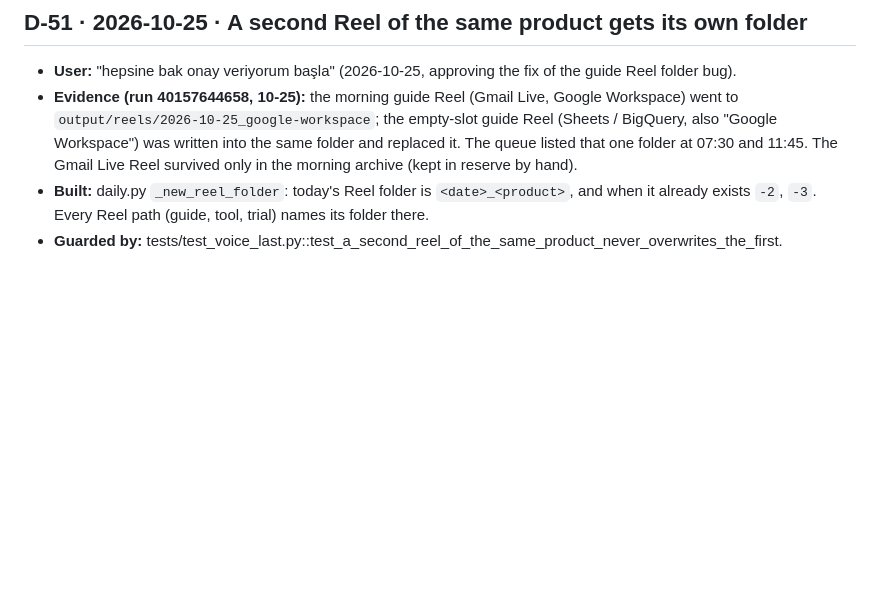
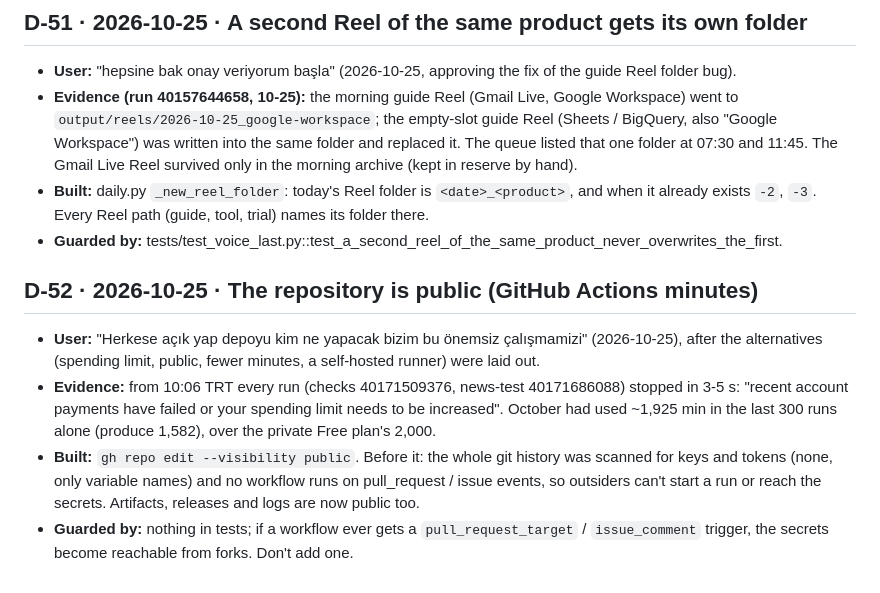
Before and after one commit to mkaya7204/kavar-studio, a Markdown page: DECISIONS.md, the part around the change. Rendered like a GitHub page; blank space fills up the shorter version.

Commit message:
D-52: the repository is public (Actions minutes of the private Free plan ran out on 10-25)
Co-Authored-By: Claude Opus 5.5 <noreply@anthropic.com>
Claude-Session: https://claude.ai/code/session_01M9NjautReeATkEfoPe4T89

```diff
--- a/DECISIONS.md
+++ b/DECISIONS.md
@@ -373,3 +373,15 @@ the decisions that are currently locked; this file explains why they exist and h
 - **Built:** daily.py `_new_reel_folder`: today's Reel folder is `<date>_<product>`, and when it already exists
   `-2`, `-3`. Every Reel path (guide, tool, trial) names its folder there.
 - **Guarded by:** tests/test_voice_last.py::test_a_second_reel_of_the_same_product_never_overwrites_the_first.
+
+## D-52 · 2026-10-25 · The repository is public (GitHub Actions minutes)
+- **User:** "Herkese açık yap depoyu kim ne yapacak bizim bu önemsiz çalışmamizi" (2026-10-25), after the
+  alternatives (spending limit, public, fewer minutes, a self-hosted runner) were laid out.
+- **Evidence:** from 10:06 TRT every run (checks 40171509376, news-test 40171686088) stopped in 3-5 s:
+  "recent account payments have failed or your spending limit needs to be increased". October had used
+  ~1,925 min in the last 300 runs alone (produce 1,582), over the private Free plan's 2,000.
+- **Built:** `gh repo edit --visibility public`. Before it: the whole git history was scanned for keys and
+  tokens (none, only variable names) and no workflow runs on pull_request / issue events, so outsiders can't
+  start a run or reach the secrets. Artifacts, releases and logs are now public too.
+- **Guarded by:** nothing in tests; if a workflow ever gets a `pull_request_target` / `issue_comment` trigger,
+  the secrets become reachable from forks. Don't add one.
```
